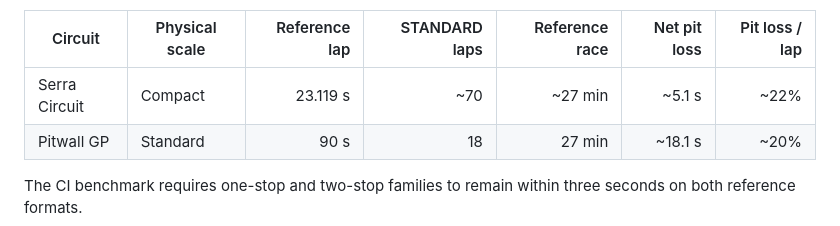
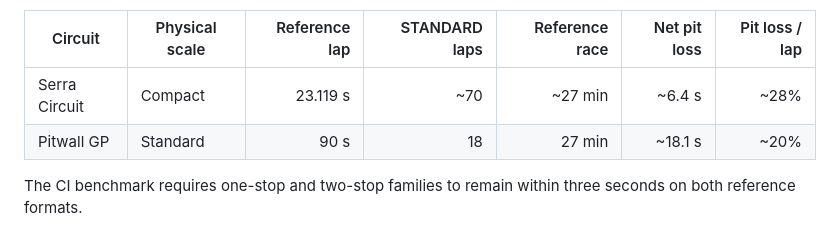
Before and after one commit to OozeMoush/pitwall-racer, a Markdown page: DESIGN.md, the part around the change. Rendered like a GitHub page.

Commit message:
docs: align compact benchmark with physical pit route

```diff
--- a/DESIGN.md
+++ b/DESIGN.md
@@ -74,7 +74,7 @@ Pit economics follow physical scale as well. The current benchmark is approximat
 
 | Circuit | Physical scale | Reference lap | STANDARD laps | Reference race | Net pit loss | Pit loss / lap |
 | --- | --- | ---: | ---: | ---: | ---: | ---: |
-| Serra Circuit | Compact | 23.119 s | ~70 | ~27 min | ~5.1 s | ~22% |
+| Serra Circuit | Compact | 23.119 s | ~70 | ~27 min | ~6.4 s | ~28% |
 | Pitwall GP | Standard | 90 s | 18 | 27 min | ~18.1 s | ~20% |
 
 The CI benchmark requires one-stop and two-stop families to remain within three seconds on both reference formats.
```
